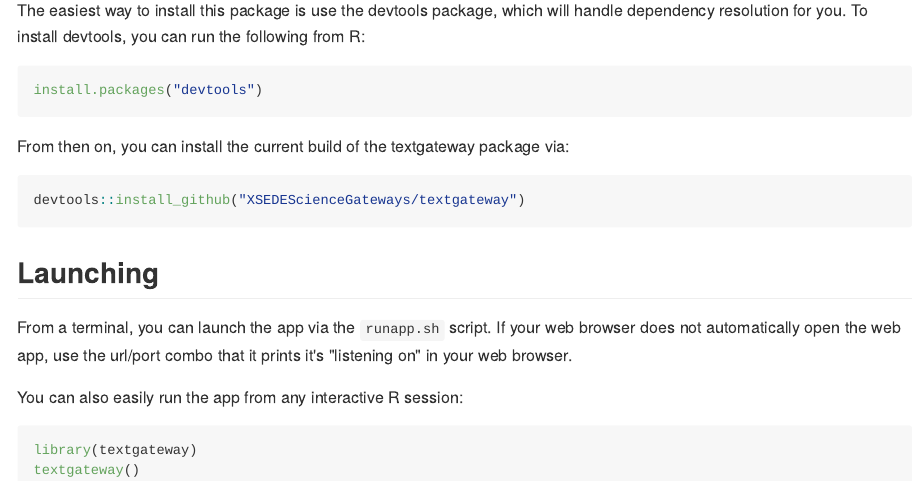
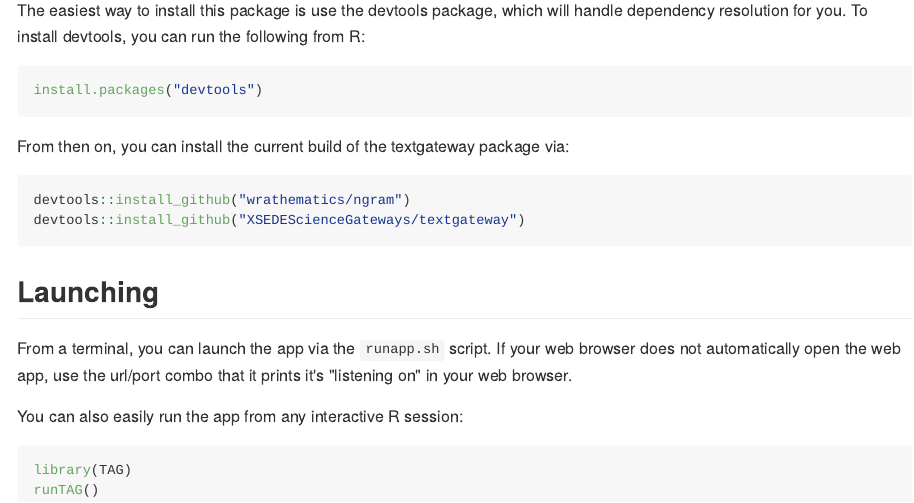
Before and after one commit to wrathematics/TAG, an R Markdown document (README.Rmd): the page in a window 1100 px wide, from 850 px down. The pictures show the output file README.md that the author committed with the source, drawn offline in the style of GitHub; badge pictures from the web are left out.

Commit message:
updated install/run instructions, renamed textgateway() to runTAG()

````diff
--- a/README.Rmd
+++ b/README.Rmd
@@ -54,6 +54,7 @@ From then on, you can install the current build of the textgateway
 package via:
 
 ```r
+devtools::install_github("wrathematics/ngram")
 devtools::install_github("XSEDEScienceGateways/textgateway")
 ```
 
@@ -69,6 +70,6 @@ web browser.
 You can also easily run the app from any interactive R session:
 
 ```r
-library(textgateway)
-textgateway()
+library(TAG)
+runTAG()
 ```
````
Also changed, not shown: R/runApp.r (+2 -2 lines), README.md, 3 other files.
